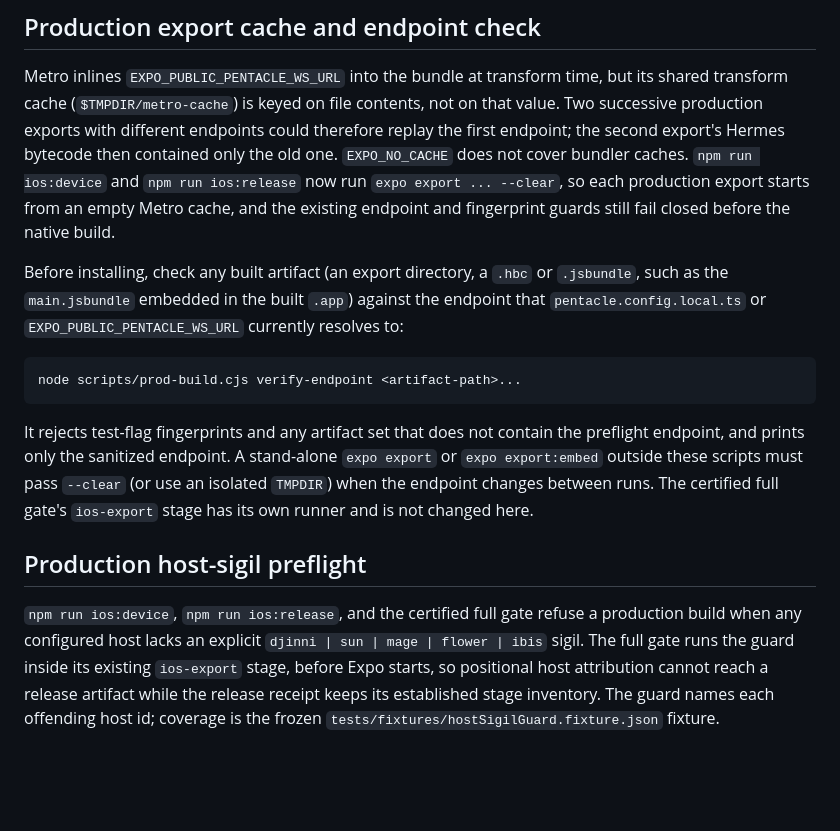
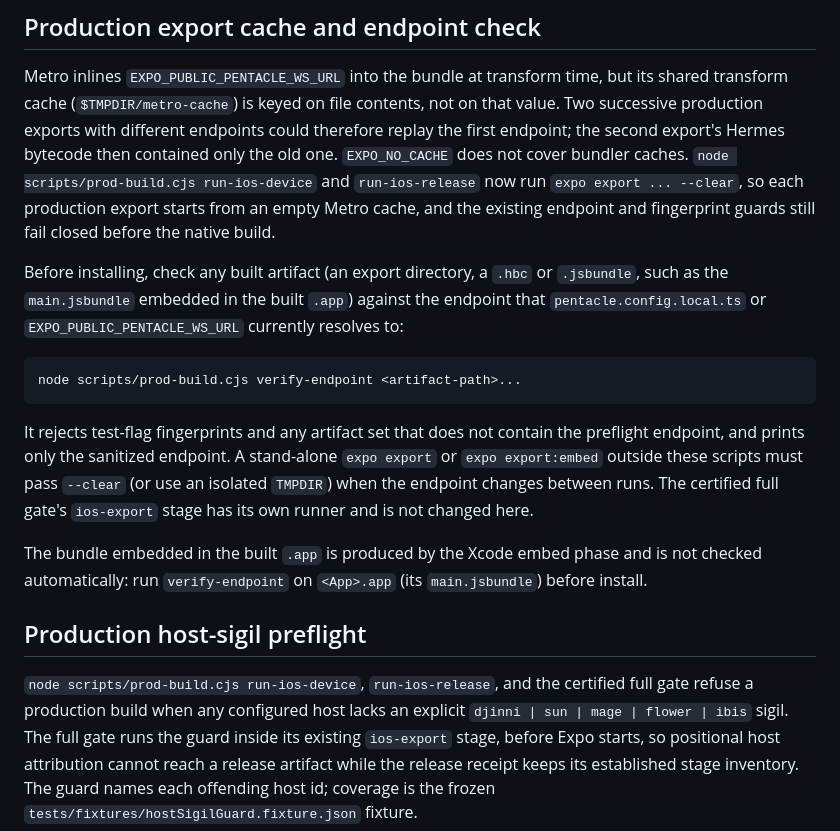
Before and after one commit to HJK6/pentacle-mobile, a Markdown page: docs/PENTACLE_MOBILE_BUILD.md, the part around the change. GitHub-like rendering; blank space fills up the shorter version.

Commit message:
docs(mobile): name prod-build entrypoints and note embedded .app bundle is unchecked
Co-Authored-By: Claude Code <noreply@anthropic.com>

```diff
--- a/docs/PENTACLE_MOBILE_BUILD.md
+++ b/docs/PENTACLE_MOBILE_BUILD.md
@@ -26,7 +26,7 @@ but its shared transform cache (`$TMPDIR/metro-cache`) is keyed on file contents
 not on that value. Two successive production exports with different endpoints
 could therefore replay the first endpoint; the second export's Hermes bytecode
 then contained only the old one. `EXPO_NO_CACHE` does not cover bundler caches.
-`npm run ios:device` and `npm run ios:release` now run `expo export ... --clear`,
+`node scripts/prod-build.cjs run-ios-device` and `run-ios-release` now run `expo export ... --clear`,
 so each production export starts from an empty Metro cache, and the existing
 endpoint and fingerprint guards still fail closed before the native build.
 
@@ -44,9 +44,13 @@ preflight endpoint, and prints only the sanitized endpoint. A stand-alone
 (or use an isolated `TMPDIR`) when the endpoint changes between runs. The certified
 full gate's `ios-export` stage has its own runner and is not changed here.
 
+The bundle embedded in the built `.app` is produced by the Xcode embed phase and is
+not checked automatically: run `verify-endpoint` on `<App>.app` (its `main.jsbundle`)
+before install.
+
 ## Production host-sigil preflight
 
-`npm run ios:device`, `npm run ios:release`, and the certified full gate refuse a production build
+`node scripts/prod-build.cjs run-ios-device`, `run-ios-release`, and the certified full gate refuse a production build
 when any configured host lacks an explicit `djinni | sun | mage | flower | ibis` sigil. The full gate runs
 the guard inside its existing `ios-export` stage, before Expo starts, so positional host attribution
 cannot reach a release artifact while the release receipt keeps its established stage inventory. The
```
